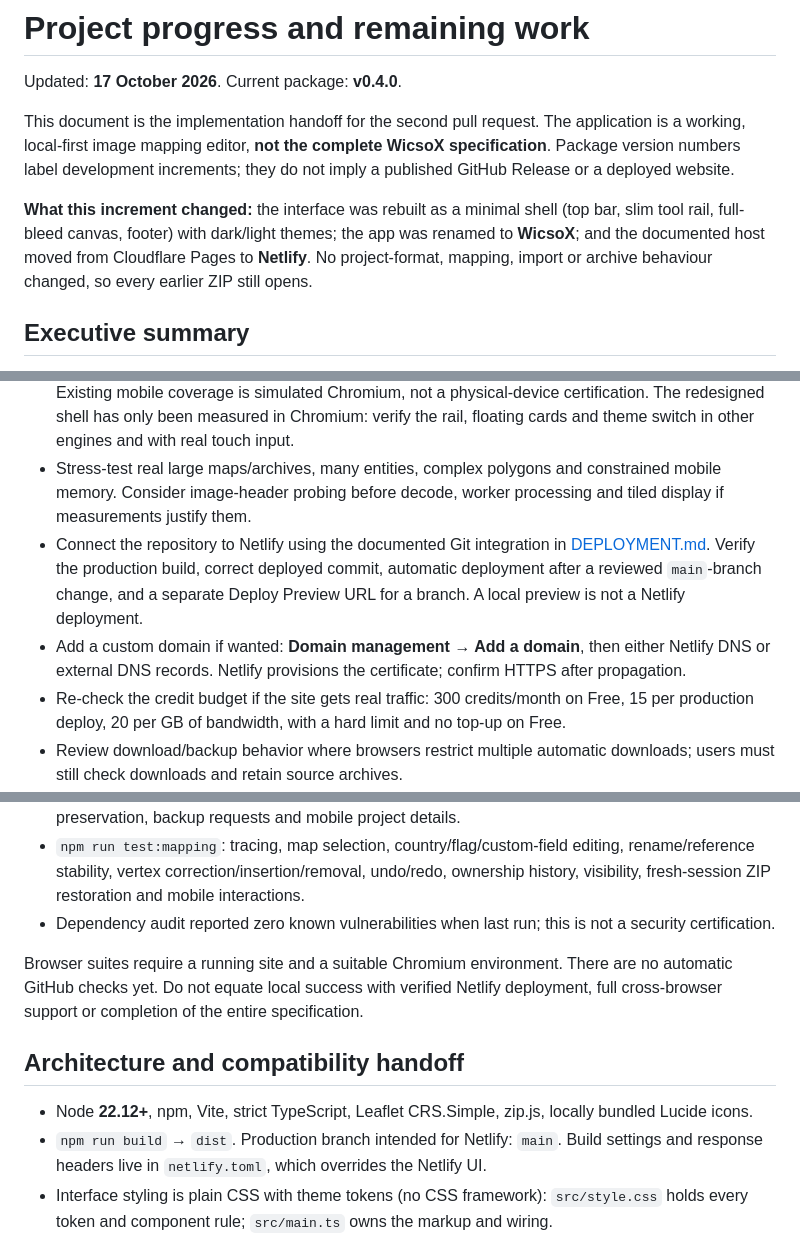
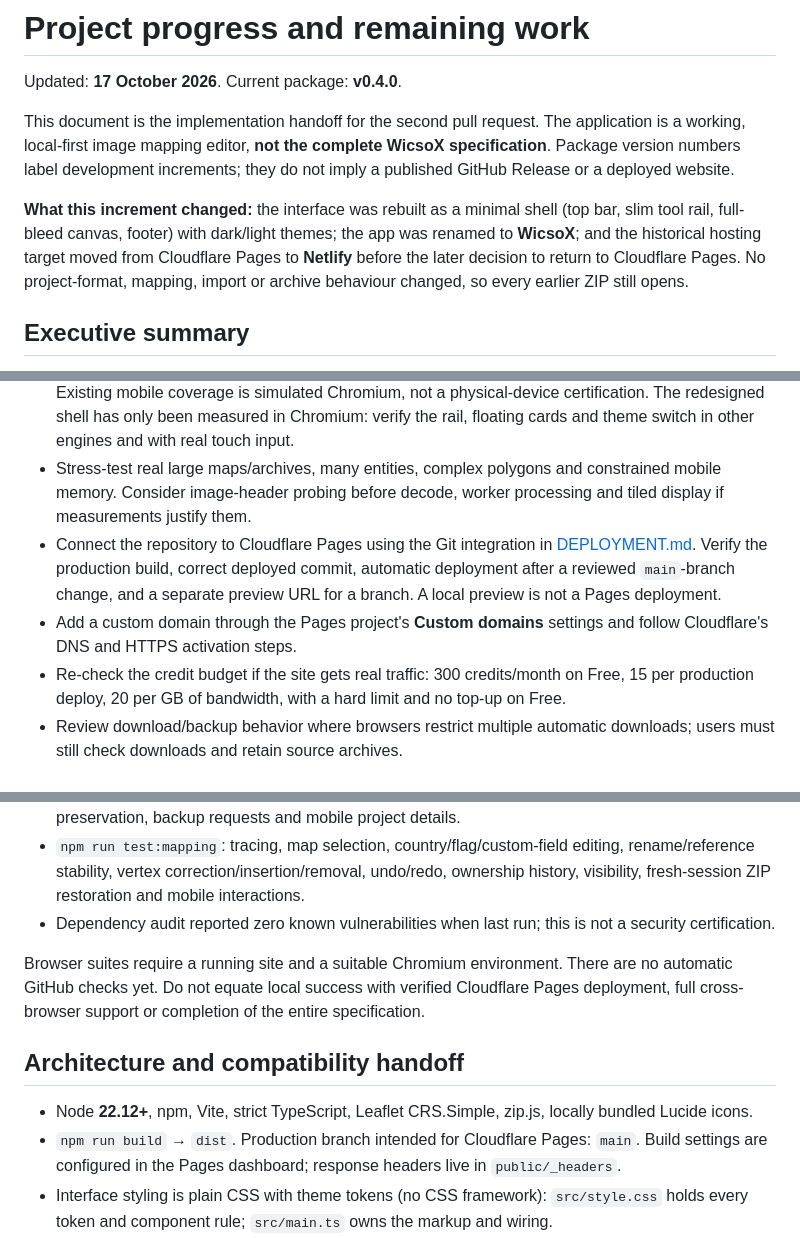
Before and after one commit to Alextheplayer919/Wicso-X, a Markdown page: docs/PROGRESS.md, 3 parts joined by grey strips. GitHub-like rendering.

Commit message:
docs: update project status for Cloudflare Pages

```diff
--- a/docs/PROGRESS.md
+++ b/docs/PROGRESS.md
@@ -4,7 +4,7 @@ Updated: **17 October 2026**. Current package: **v0.4.0**.
 
 This document is the implementation handoff for the second pull request. The application is a working, local-first image mapping editor, **not the complete WicsoX specification**. Package version numbers label development increments; they do not imply a published GitHub Release or a deployed website.
 
-**What this increment changed:** the interface was rebuilt as a minimal shell (top bar, slim tool rail, full-bleed canvas, footer) with dark/light themes; the app was renamed to **WicsoX**; and the documented host moved from Cloudflare Pages to **Netlify**. No project-format, mapping, import or archive behaviour changed, so every earlier ZIP still opens.
+**What this increment changed:** the interface was rebuilt as a minimal shell (top bar, slim tool rail, full-bleed canvas, footer) with dark/light themes; the app was renamed to **WicsoX**; and the historical hosting target moved from Cloudflare Pages to **Netlify** before the later decision to return to Cloudflare Pages. No project-format, mapping, import or archive behaviour changed, so every earlier ZIP still opens.
 
 ## Executive summary
 
@@ -91,8 +91,8 @@ Milestones 1–3 were already implemented before this increment and are unchange
 - Make browser-test provisioning portable for contributors/CI. Current scripts use npm-distributed Chromium and require system NSS/NSPR libraries; this sandbox needed a temporary library extraction (see TESTING.md).
 - Test Firefox and Safari, physical Android/iOS, keyboard-only editing and screen-reader behavior. Existing mobile coverage is simulated Chromium, not a physical-device certification. The redesigned shell has only been measured in Chromium: verify the rail, floating cards and theme switch in other engines and with real touch input.
 - Stress-test real large maps/archives, many entities, complex polygons and constrained mobile memory. Consider image-header probing before decode, worker processing and tiled display if measurements justify them.
-- Connect the repository to Netlify using the documented Git integration in [DEPLOYMENT.md](DEPLOYMENT.md). Verify the production build, correct deployed commit, automatic deployment after a reviewed `main`-branch change, and a separate Deploy Preview URL for a branch. A local preview is not a Netlify deployment.
-- Add a custom domain if wanted: **Domain management → Add a domain**, then either Netlify DNS or external DNS records. Netlify provisions the certificate; confirm HTTPS after propagation.
+- Connect the repository to Cloudflare Pages using the Git integration in [DEPLOYMENT.md](DEPLOYMENT.md). Verify the production build, correct deployed commit, automatic deployment after a reviewed `main`-branch change, and a separate preview URL for a branch. A local preview is not a Pages deployment.
+- Add a custom domain through the Pages project's **Custom domains** settings and follow Cloudflare's DNS and HTTPS activation steps.
 - Re-check the credit budget if the site gets real traffic: 300 credits/month on Free, 15 per production deploy, 20 per GB of bandwidth, with a hard limit and no top-up on Free.
 - Review download/backup behavior where browsers restrict multiple automatic downloads; users must still check downloads and retain source archives.
 
@@ -154,12 +154,12 @@ Current automated results are recorded in [TESTING.md](TESTING.md). At this hand
 - `npm run test:mapping`: tracing, map selection, country/flag/custom-field editing, rename/reference stability, vertex correction/insertion/removal, undo/redo, ownership history, visibility, fresh-session ZIP restoration and mobile interactions.
 - Dependency audit reported zero known vulnerabilities when last run; this is not a security certification.
 
-Browser suites require a running site and a suitable Chromium environment. There are no automatic GitHub checks yet. Do not equate local success with verified Netlify deployment, full cross-browser support or completion of the entire specification.
+Browser suites require a running site and a suitable Chromium environment. There are no automatic GitHub checks yet. Do not equate local success with verified Cloudflare Pages deployment, full cross-browser support or completion of the entire specification.
 
 ## Architecture and compatibility handoff
 
 - Node **22.12+**, npm, Vite, strict TypeScript, Leaflet CRS.Simple, zip.js, locally bundled Lucide icons.
-- `npm run build` → `dist`. Production branch intended for Netlify: `main`. Build settings and response headers live in `netlify.toml`, which overrides the Netlify UI.
+- `npm run build` → `dist`. Production branch intended for Cloudflare Pages: `main`. Build settings are configured in the Pages dashboard; response headers live in `public/_headers`.
 - Interface styling is plain CSS with theme tokens (no CSS framework): `src/style.css` holds every token and component rule; `src/main.ts` owns the markup and wiring.
 - Additive supported editor schema: `world.mapping.version = 1`; geometry uses top-left image-pixel coordinates. Legacy root collections remain opaque. See [MAPPING.md](MAPPING.md) and [PROJECT_FORMAT.md](PROJECT_FORMAT.md).
 - Keep artwork immutable and preserve unknown compatible data. No mandatory backend/account/cloud storage should be introduced without a justified requirement.
```
Also changed, not shown: other parts of docs/PROGRESS.md (+3 -3 lines).
